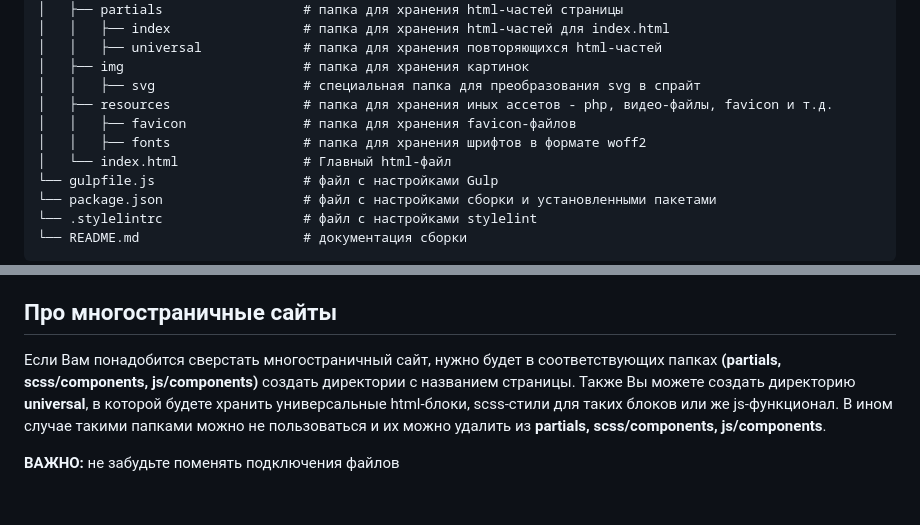
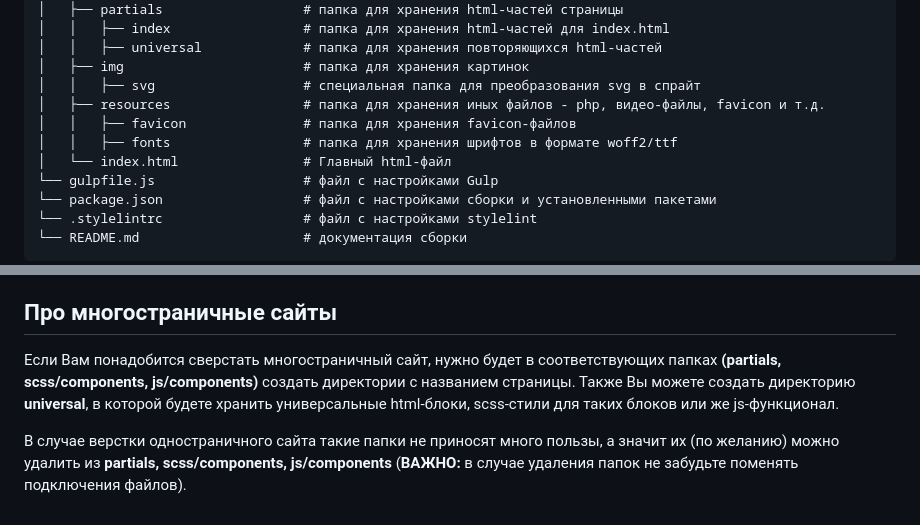
Before and after one commit to dyakonovr/drr-gulp, a Markdown page: README.md, 2 parts joined by grey strips. Drawn GitHub-style.

Commit message:
ещё немного правок по документации

```diff
--- a/README.md
+++ b/README.md
@@ -41,9 +41,9 @@
 │   │   ├── universal             # папка для хранения повторяющихся html-частей
 │   ├── img                       # папка для хранения картинок
 │   │   ├── svg                   # специальная папка для преобразования svg в спрайт
-│   ├── resources                 # папка для хранения иных ассетов - php, видео-файлы, favicon и т.д.
+│   ├── resources                 # папка для хранения иных файлов - php, видео-файлы, favicon и т.д.
 │   │   ├── favicon               # папка для хранения favicon-файлов
-│   │   ├── fonts                 # папка для хранения шрифтов в формате woff2
+│   │   ├── fonts                 # папка для хранения шрифтов в формате woff2/ttf
 │   └── index.html                # Главный html-файл
 └── gulpfile.js                   # файл с настройками Gulp
 └── package.json                  # файл с настройками сборки и установленными пакетами
@@ -274,6 +274,6 @@ validateForms('.form-1', rules1, afterForm);
 Вы можете запускать скрипты на определенной ширине (пока что поддержка ресайза не реализована) с помощью готовых функций `isMobile()`, `isTablet()`, `isDesktop()`. Для этого нужно лишь подключить нужную из них из файла, а затем использовать внутри условия `if`.
 
 ## Про многостраничные сайты
-Если Вам понадобится сверстать многостраничный сайт, нужно будет в соответствующих папках **(partials, scss/components, js/components)** создать директории с названием страницы. Также Вы можете создать директорию **universal**, в которой будете хранить универсальные html-блоки, scss-стили для таких блоков или же js-функционал. В ином случае такими папками можно не пользоваться и их можно удалить из **partials, scss/components, js/components**.
+Если Вам понадобится сверстать многостраничный сайт, нужно будет в соответствующих папках **(partials, scss/components, js/components)** создать директории с названием страницы. Также Вы можете создать директорию **universal**, в которой будете хранить универсальные html-блоки, scss-стили для таких блоков или же js-функционал.
 
-**ВАЖНО:** не забудьте поменять подключения файлов
+В случае верстки одностраничного сайта такие папки не приносят много пользы, а значит их (по желанию) можно удалить из **partials, scss/components, js/components** (**ВАЖНО:** в случае удаления папок не забудьте поменять подключения файлов).
```
